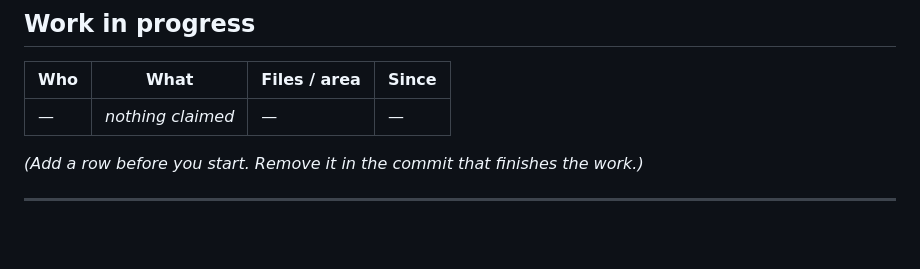
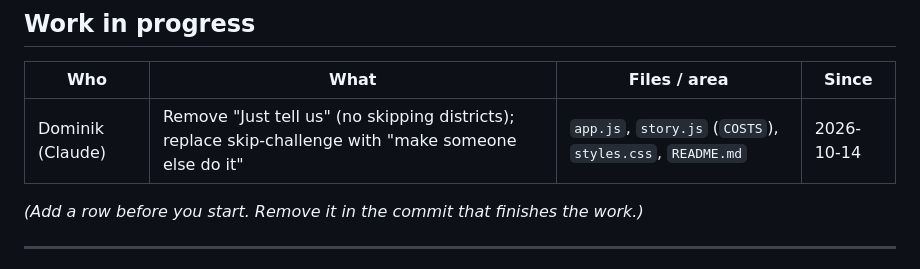
Before and after one commit to housedodo/bezirkssaufen, a Markdown page: CLAUDE.md, the part around the change. GitHub-like rendering; blank space fills up the shorter version.

Commit message:
Claim: no skipping districts, delegate challenges
Co-Authored-By: Claude Sonnet 5.5 <noreply@anthropic.com>
Claude-Session: https://claude.ai/code/session_012guKNK9kAK6XuVzJyGL1LP

```diff
--- a/CLAUDE.md
+++ b/CLAUDE.md
@@ -36,7 +36,7 @@
 
 | Who | What | Files / area | Since |
 |---|---|---|---|
-| — | *nothing claimed* | — | — |
+| Dominik (Claude) | Remove "Just tell us" (no skipping districts); replace skip-challenge with "make someone else do it" | `app.js`, `story.js` (`COSTS`), `styles.css`, `README.md` | 2026-10-14 |
 
 *(Add a row before you start. Remove it in the commit that finishes the work.)*
 
```
